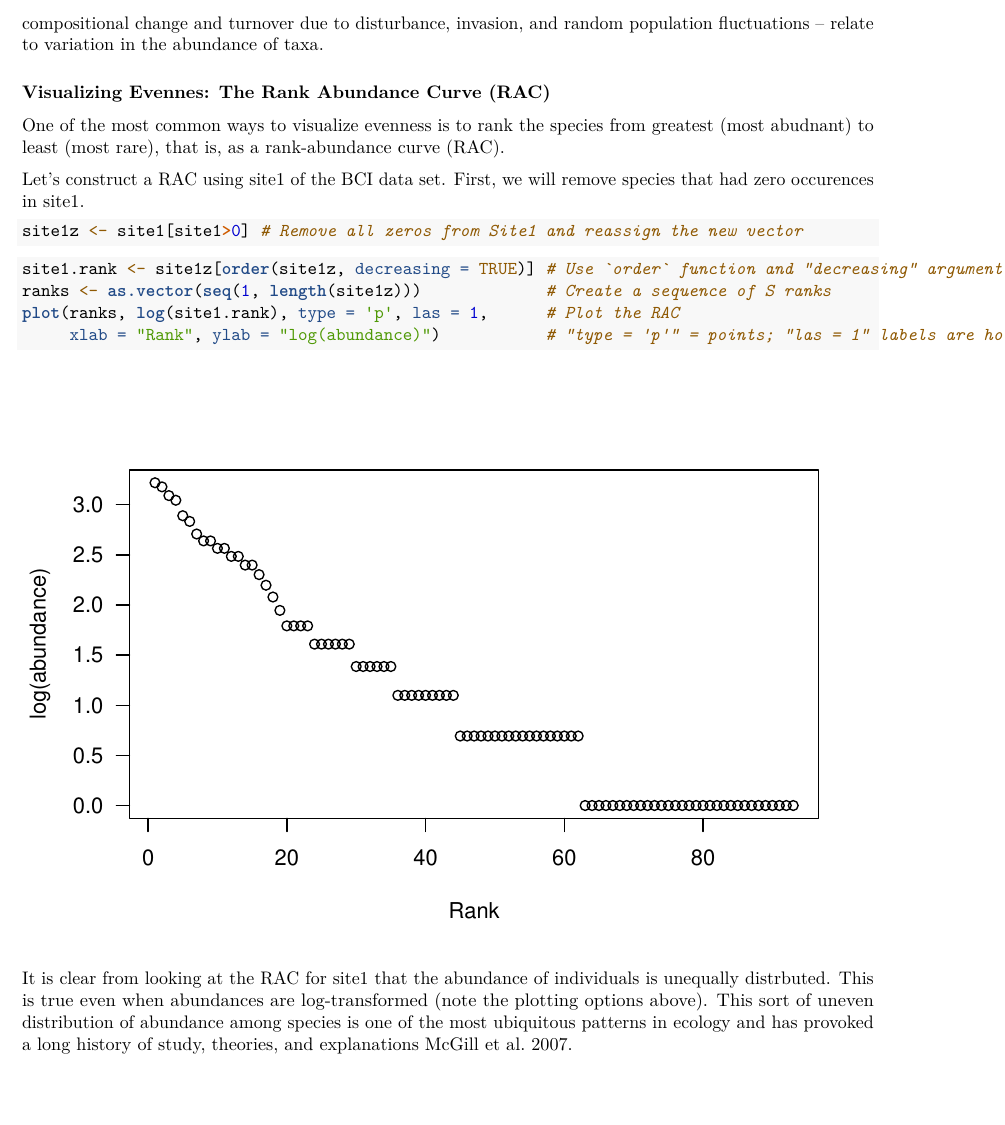
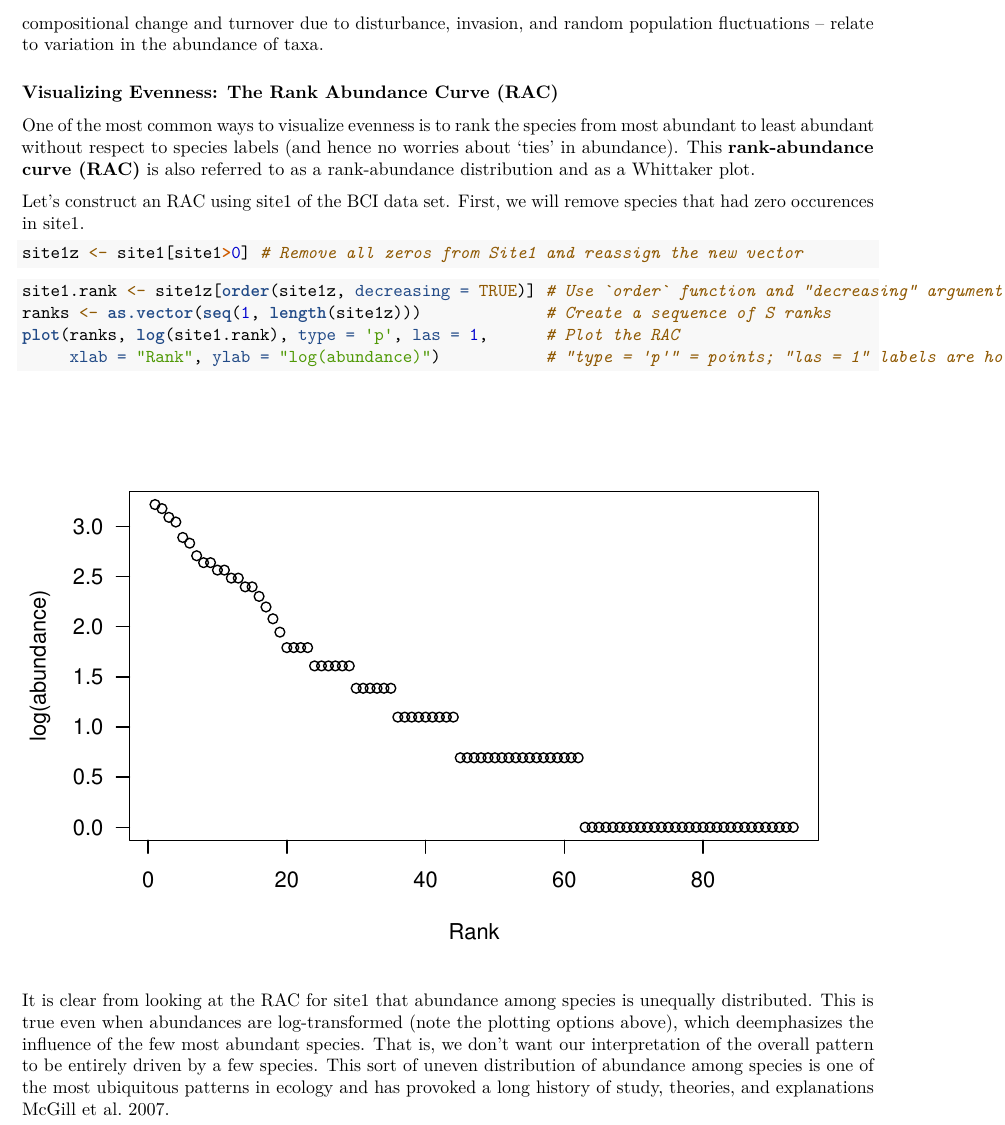
Before and after one commit to PaulAStone/Assignments, an R Markdown document (Week2/Week2.Rmd): part of page 6 of 11, cut so that both start at the same text. Rendered offline with R 4.5, knitr and Pandoc, then LaTeX, with nearby package versions; some code elsewhere in the file could not run offline.

Commit message:
edited comments in Week2 -KL

````diff
--- a/Week2/Week2.Rmd
+++ b/Week2/Week2.Rmd
@@ -245,10 +245,10 @@ There is more to ($\alpha$) diversity than just the number of species in a plot.
 Specifically, it is important to consider how abundance varies among species, that is, **species evenness**.
 Many important biodiversity issues -- species coexistence, community stability, the detection of rare taxa, the observation of compositional change and turnover due to disturbance, invasion, and random population fluctuations -- relate to variation in the abundance of taxa.
 
-### Visualizing Evennes: The Rank Abundance Curve (RAC)
-One of the most common ways to visualize evenness is to rank the species from greatest (most abudnant) to least (most rare), that is, as a rank-abundance curve (RAC).
+### Visualizing Evenness: The Rank Abundance Curve (RAC)
+One of the most common ways to visualize evenness is to rank the species from most abundant to least abundant without respect to species labels (and hence no worries about 'ties' in abundance). This **rank-abundance curve (RAC)** is also referred to as a rank-abundance distribution and as a Whittaker plot.
 
-Let's construct a RAC using site1 of the BCI data set.
+Let's construct an RAC using site1 of the BCI data set.
 First, we will remove species that had zero occurences in site1.
 
 ```{r}
@@ -262,8 +262,9 @@ plot(ranks, log(site1.rank), type = 'p', las = 1,      # Plot the RAC
      xlab = "Rank", ylab = "log(abundance)")           # "type = 'p'" = points; "las = 1" labels are horizontal
 ```
 
-It is clear from looking at the RAC for site1 that the abundance of individuals is unequally distrbuted.
-This is true even when abundances are log-transformed (note the plotting options above).
+It is clear from looking at the RAC for site1 that abundance among species is unequally distributed.
+This is true even when abundances are log-transformed (note the plotting options above), which deemphasizes the influence of the few most abundant species.
+That is, we don't want our interpretation of the overall pattern to be entirely driven by a few species.
 This sort of uneven distribution of abundance among species is one of the most ubiquitous patterns in ecology and has provoked a long history of study, theories, and explanations [McGill et al. 2007](http://www.ncbi.nlm.nih.gov/pubmed/17845298).
 
 ### Species Evenness
````
